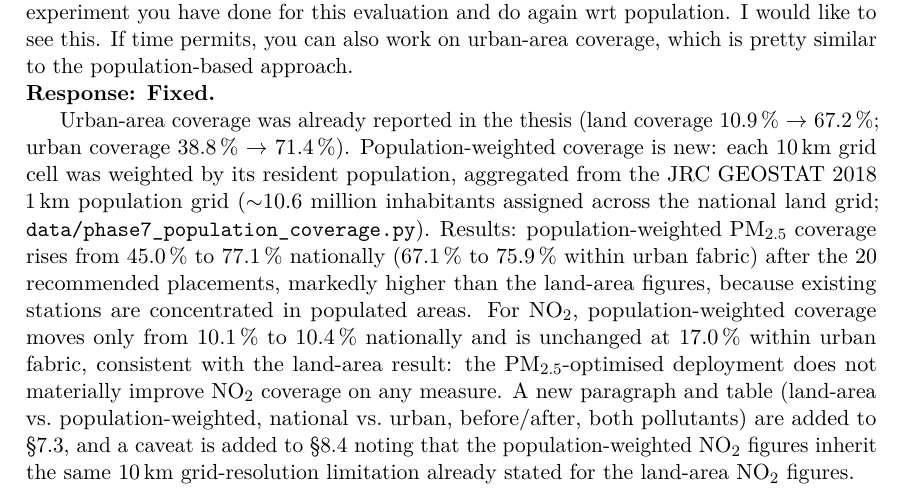
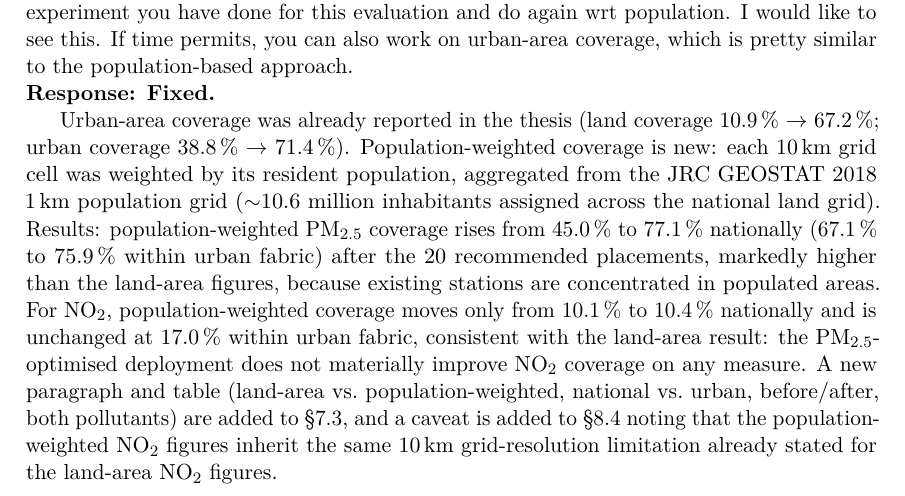
Before and after one commit to azizf1987/masters-thesis, a LaTeX document (writing/rejoinder.tex): part of page 3 of 7, cut so that both start at the same text. Compiled offline with pdfLaTeX.

Commit message:
E9 rejoinder: drop the phase7_population_coverage.py filename
No script filenames now remain in either rejoinder file.

Co-Authored-By: Claude Sonnet 5 <noreply@anthropic.com>
Claude-Session: https://claude.ai/code/session_01Nwd4vveX77tjVBKVnNiBBX

```diff
--- a/writing/rejoinder.tex
+++ b/writing/rejoinder.tex
@@ -173,7 +173,7 @@ Urban-area coverage was already reported in the thesis (land coverage 10.9\,\% $
 67.2\,\%; urban coverage 38.8\,\% $\rightarrow$ 71.4\,\%). Population-weighted coverage is new:
 each 10\,km grid cell was weighted by its resident population, aggregated from the JRC GEOSTAT
 2018 1\,km population grid ($\sim$10.6 million inhabitants assigned across the national land
-grid; \texttt{data/phase7\_population\_coverage.py}). Results: population-weighted PM$_{2.5}$
+grid). Results: population-weighted PM$_{2.5}$
 coverage rises from 45.0\,\% to 77.1\,\% nationally (67.1\,\% to 75.9\,\% within urban fabric)
 after the 20 recommended placements, markedly higher than the land-area figures, because
 existing stations are concentrated in populated areas. For NO$_2$, population-weighted coverage
```
Also changed, not shown: docs/rejoinder.md (+1 -1 lines).
